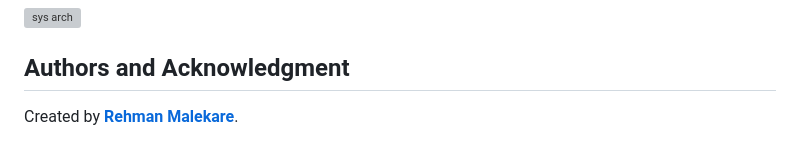
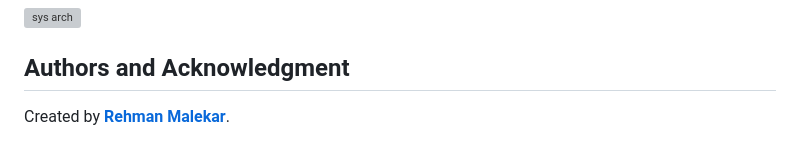
Before and after one commit to devrmalekar/rmalekarwebsite, a Markdown page: README.md, the part around the change. GitHub-like rendering; grey boxes are pictures that could not be loaded.

```diff
--- a/README.md
+++ b/README.md
@@ -86,4 +86,4 @@ Domain has it's own email setup configured correctly with required **DMRAC**, **
 
 ## **Authors and Acknowledgment**
 
-Created by **[Rehman Malekare](https://www.rmalekar.com.np)**.
+Created by **[Rehman Malekar](https://www.rmalekar.com.np)**.
```
